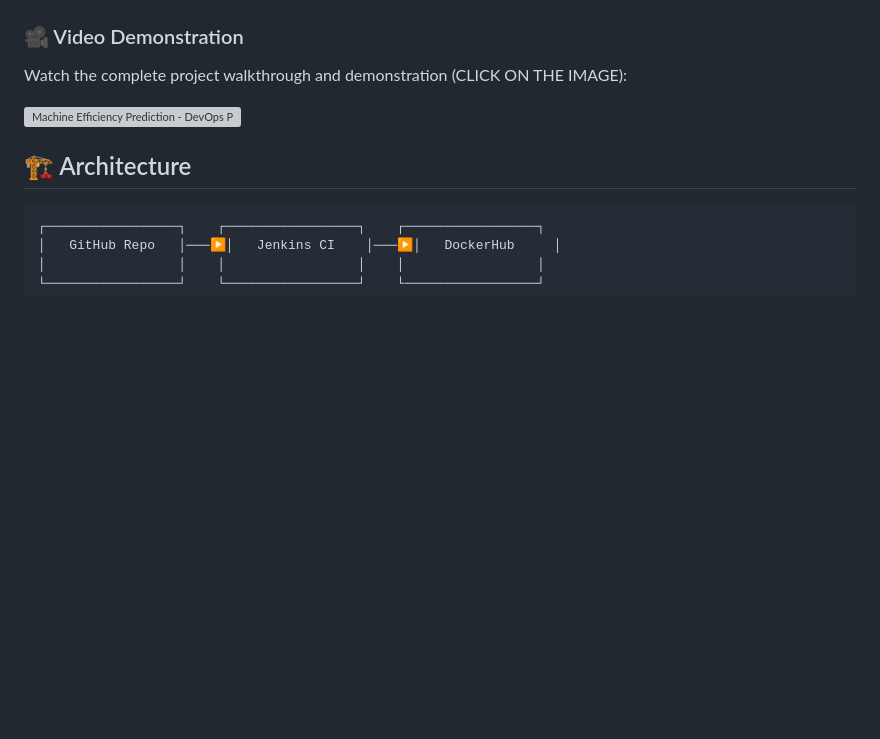
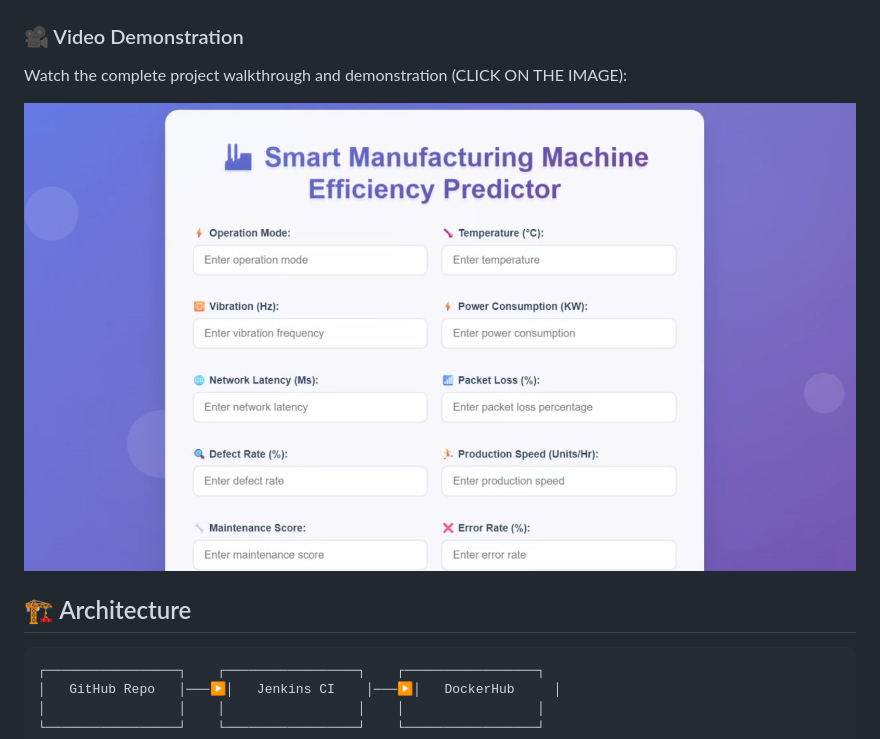
Before and after one commit to Devaur03/Machines-Efficiency-Prediction, a Markdown page: README.md, the part around one of its changes. Drawn GitHub-style; blank space fills up the shorter version; grey boxes are pictures that could not be loaded.

```diff
--- a/README.md
+++ b/README.md
@@ -30,7 +30,7 @@ All project screenshots are organized in the `GitOps-Project-Screenshots/` direc
 ### 🎥 Video Demonstration
 Watch the complete project walkthrough and demonstration (CLICK ON THE IMAGE):
 
-[![Machine Efficiency Prediction - DevOps Pipeline Demo](static\ap.png)](https://youtu.be/U7jJznH_eSs)
+[![Machine Efficiency Prediction - DevOps Pipeline Demo](static/ap.png)](https://youtu.be/U7jJznH_eSs)
 
 ## 🏗️ Architecture
 
```
Also changed, not shown: other parts of README.md (+8 -8 lines).
